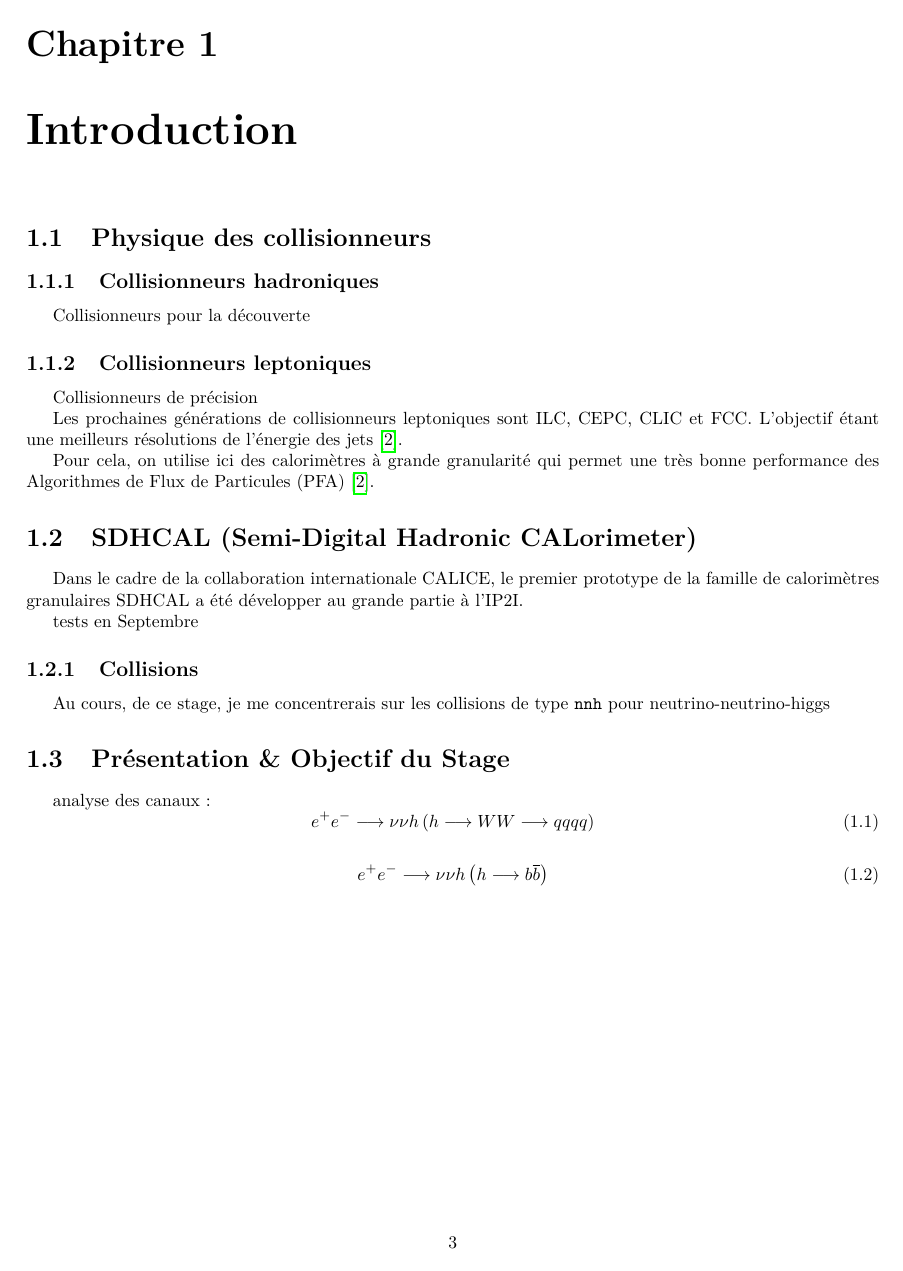
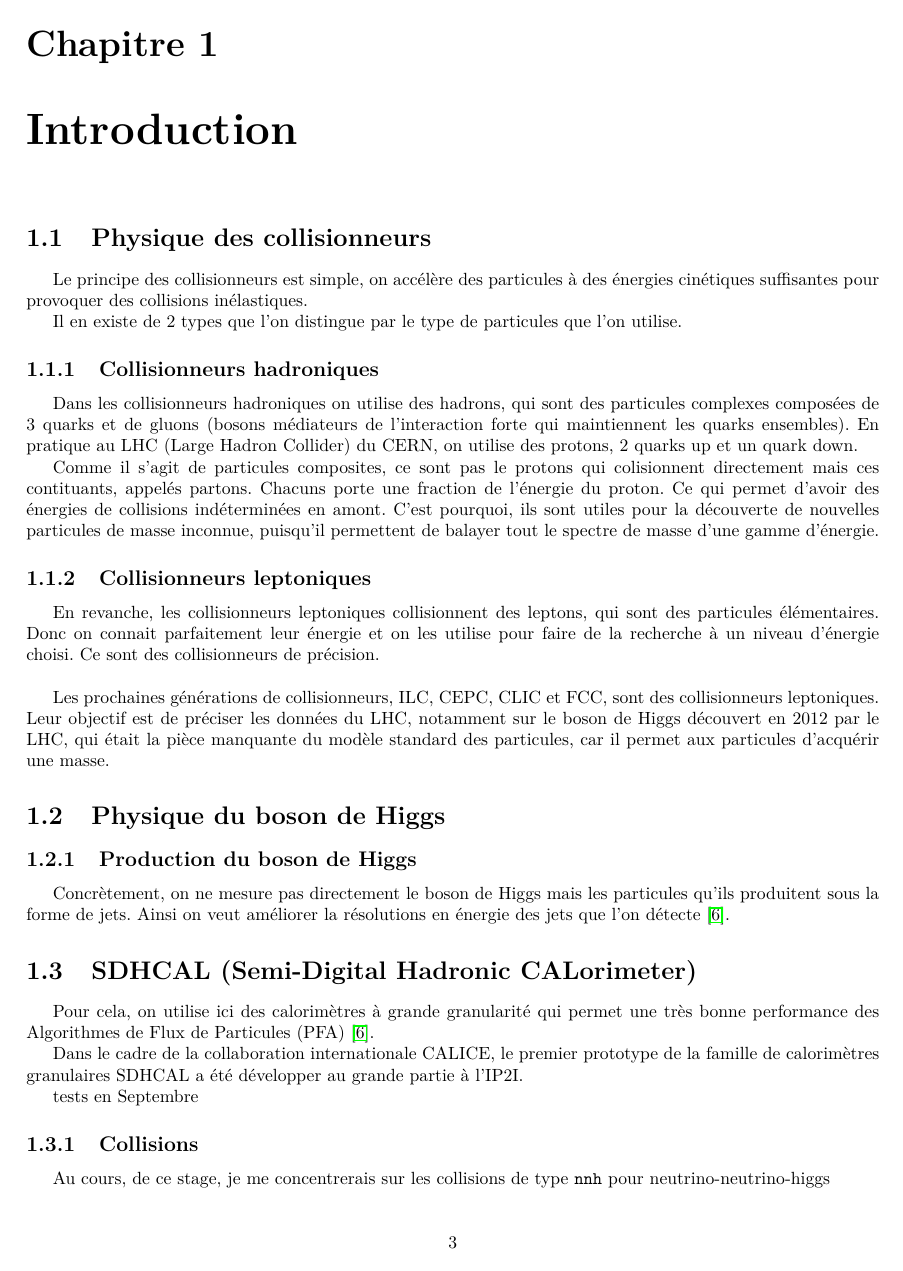
Before and after one commit to alexhxia/nnhAnalysis, a LaTeX document (LaTeX/Rapport/main.tex, which reads LaTeX/Rapport/Introduction.tex): page 4 of 8 before the commit and page 4 of 12 after it. Compiled offline with pdfLaTeX.

Commit message:
June 23th 2022

```diff
--- a/LaTeX/Rapport/Introduction.tex
+++ b/LaTeX/Rapport/Introduction.tex
@@ -2,21 +2,54 @@
 
 \section{Physique des collisionneurs}
 
+Le principe des collisionneurs est simple, on accélère des particules à des
+énergies cinétiques suffisantes pour provoquer des collisions inélastiques.
+
+Il en existe de 2 types que l'on distingue par le type de particules que l'on
+utilise.
+
 \subsection{Collisionneurs hadroniques}
 
-Collisionneurs pour la découverte
+Dans les collisionneurs hadroniques on utilise des hadrons, qui sont des
+particules complexes composées de 3 quarks et de gluons (bosons médiateurs
+de l'interaction forte qui maintiennent les quarks ensembles).
+En pratique au LHC (Large Hadron Collider) du CERN, on utilise des protons,
+2 quarks up et un quark down.
+
+Comme il s'agit de particules composites, ce sont pas le protons qui colisionnent
+directement mais ces contituants, appelés partons. Chacuns porte une fraction de
+l'énergie du proton.
+Ce qui permet d'avoir des énergies de collisions indéterminées en amont.
+C'est pourquoi, ils sont utiles pour la découverte de nouvelles particules de
+masse inconnue, puisqu'il permettent de balayer tout le spectre de masse d'une
+gamme d'énergie.
 
 \subsection{Collisionneurs leptoniques}
 
-Collisionneurs de précision
+En revanche, les collisionneurs leptoniques collisionnent des leptons, qui sont
+des particules élémentaires. Donc on connait parfaitement leur énergie et on les
+utilise pour faire de la recherche à un niveau d'énergie choisi.
+Ce sont des collisionneurs de précision.\\
 
-Les prochaines générations de collisionneurs leptoniques sont ILC, CEPC, CLIC et FCC.
-L'objectif étant une meilleurs résolutions de l'énergie des jets \cite{liu:tel-03405418}.
+Les prochaines générations de collisionneurs, ILC, CEPC, CLIC et FCC, sont des
+collisionneurs leptoniques. Leur objectif est de préciser les données du LHC,
+notamment sur le boson de Higgs découvert en 2012 par le LHC, qui était la pièce
+manquante du modèle standard des particules, car il permet aux particules
+d'acquérir une masse.
 
-Pour cela, on utilise ici des calorimètres à grande granularité qui permet une très bonne performance des Algorithmes de Flux de Particules (PFA) \cite{liu:tel-03405418}.
+\section{Physique du boson de Higgs}
+
+\subsection{Production du boson de Higgs}
+
+Concrètement, on ne mesure pas directement le boson de Higgs mais les particules
+qu'ils produitent sous la forme de jets.
+Ainsi on veut améliorer la résolutions en énergie des jets que l'on détecte \cite{liu:tel-03405418}.
 
 
 \section{SDHCAL (Semi-Digital Hadronic CALorimeter)}
+
+Pour cela, on utilise ici des calorimètres à grande granularité qui permet une
+très bonne performance des Algorithmes de Flux de Particules (PFA) \cite{liu:tel-03405418}.
 
 Dans le cadre de la collaboration internationale CALICE, le premier prototype de la famille de calorimètres granulaires SDHCAL a été développer au grande partie à l'IP2I.
 
--- a/LaTeX/Rapport/main.tex
+++ b/LaTeX/Rapport/main.tex
@@ -15,8 +15,8 @@
 \usepackage[left=2cm,right=2cm,top=2cm,bottom=2cm]{geometry}
 
 % biblio
-\usepackage{biblatex}
-\addbibresource{biblio.bib}
+%\usepackage{biblatex}
+%\addbibresource{biblio.bib}
 
 % Page de garde
 \author{Alexia \textsc{HOCINE}}
```
Also changed, not shown: LaTeX/Rapport/FCC.tex (+24 -2 lines), LaTeX/Rapport/biblio.bib (+16 -0 lines), LaTeX/Rapport/iLCSoft.tex (+6 -1 lines), LaTeX/img/source.txt (added, +3 -0 lines), LaTeX/Rapport/main.pdf, LaTeX/img/FCC.jpg (added), LaTeX/Rapport/main.tex (13 more changed lines), 1 other file.
